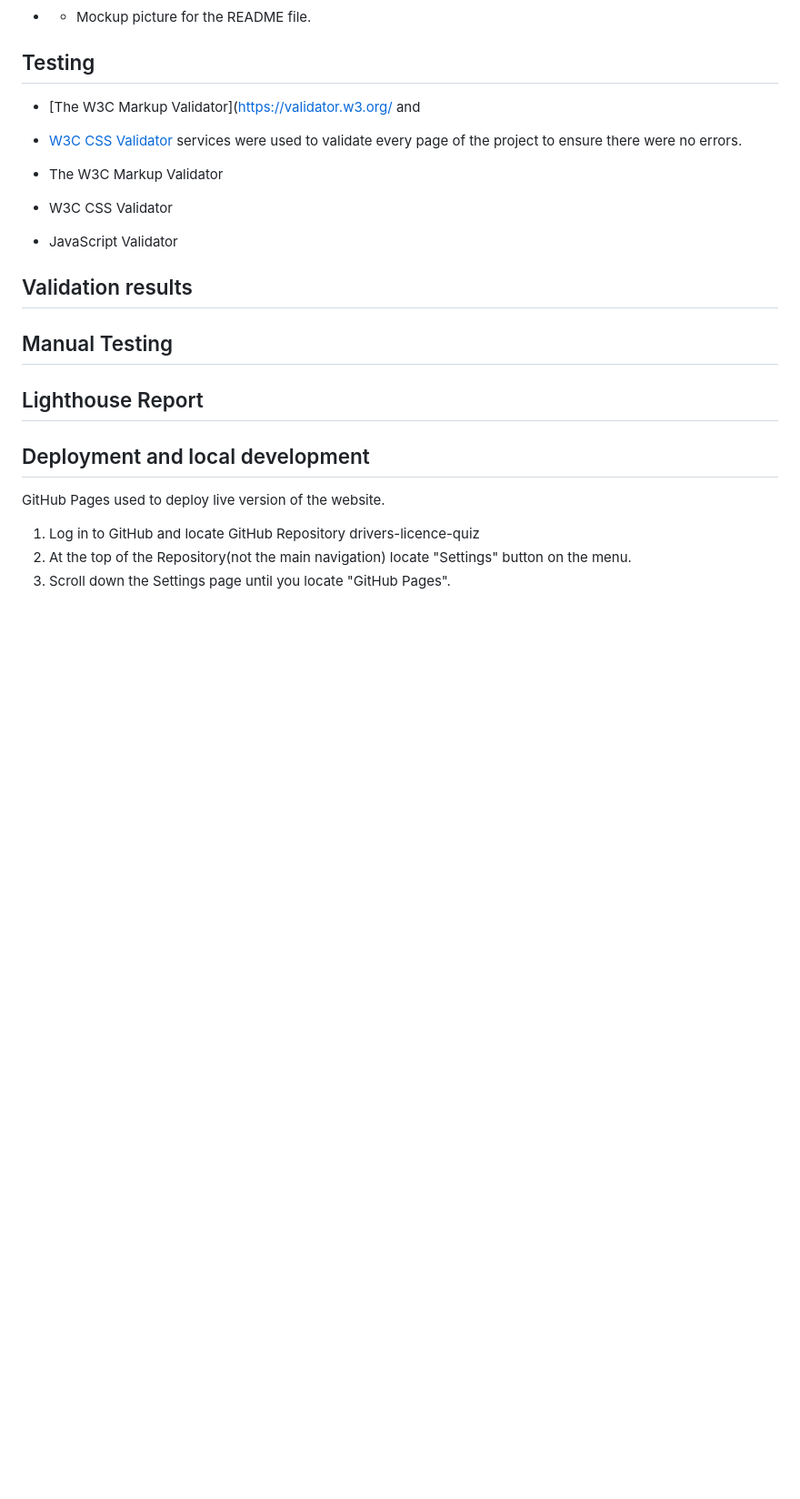
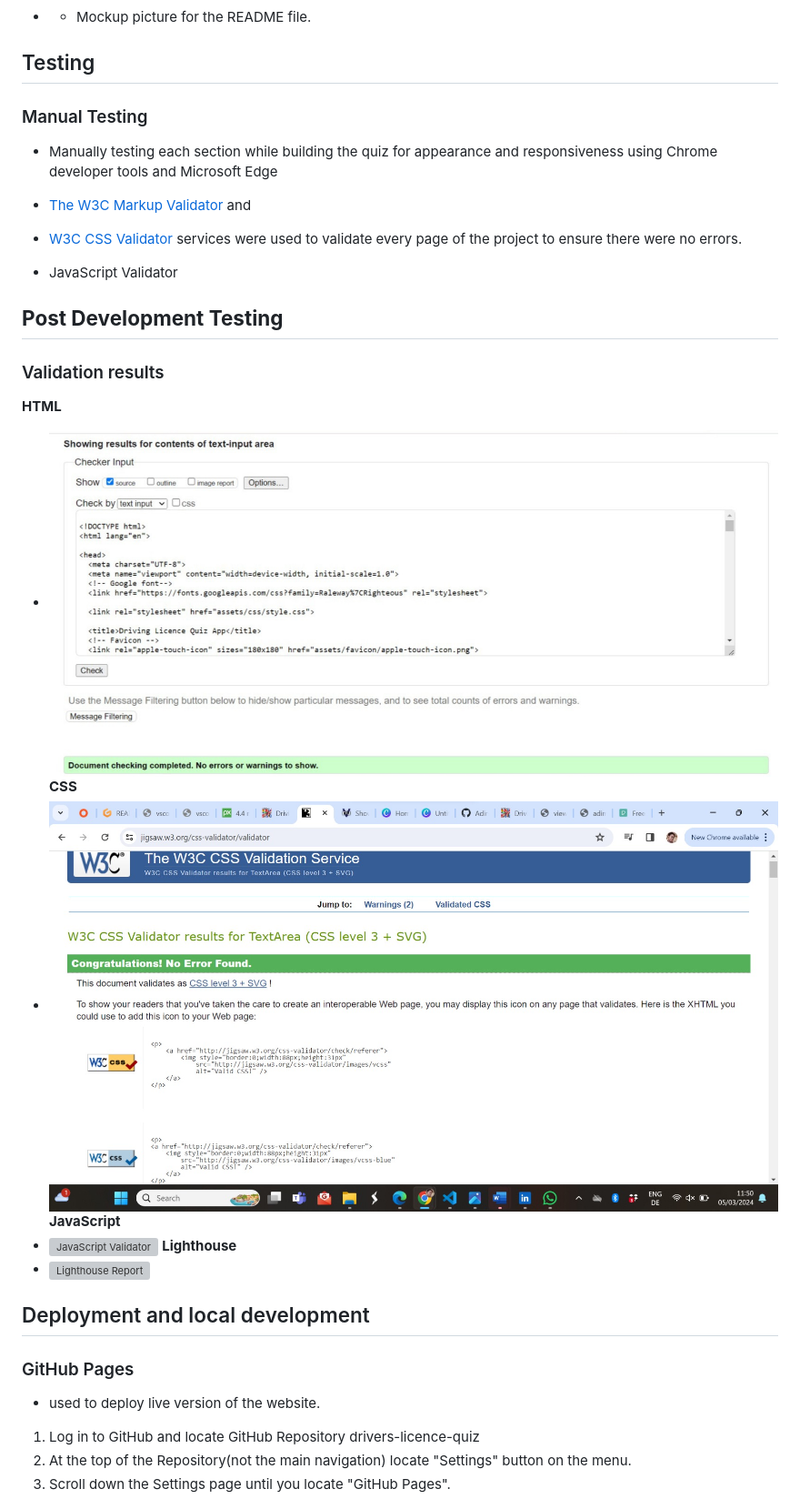
Before and after one commit to Adimserious/drivers-licence-quiz, a Markdown page: README.md, the part around the change printed below. Shown: that part at 91% size. Drawn GitHub-style; pictures changed too: assets/images/css-validator.png (added), assets/images/html-testing.png (added); blank space fills up the shorter version; grey boxes are pictures that could not be loaded.

Commit message:
Add HTML and CSS validator

```diff
--- a/README.md
+++ b/README.md
@@ -137,22 +139,26 @@ As a frequent user:
 - - Mockup picture for the README file.
 
 ## Testing
-- [The W3C Markup Validator](https://validator.w3.org/ and
+### Manual Testing
+- Manually testing each section while building the quiz for appearance and responsiveness using Chrome developer tools and Microsoft Edge
+- [The W3C Markup Validator](https://validator.w3.org/) and
 - [W3C CSS Validator](https://validator.w3.org) services were used to validate every page of the project to ensure there were no errors.
 
-- The W3C Markup Validator
-
-- W3C CSS Validator
 - JavaScript Validator
-
-## Validation results
-
-## Manual Testing
-
-## Lighthouse Report
+## **Post Development Testing**
+### Validation results
+**HTML**
+- ![HTML Validator](/assets/images/html-testing.png)
+**CSS**
+- ![CSS Validator](/assets/images/css-validator.png)
+**JavaScript**
+- ![JavaScript Validator]()
+**Lighthouse**
+- ![Lighthouse Report]()
 
 ## Deployment and local development
-GitHub Pages used to deploy live version of the website.
+### GitHub Pages
+- used to deploy live version of the website.
 
 1. Log in to GitHub and locate GitHub Repository drivers-licence-quiz
 2. At the top of the Repository(not the main navigation) locate "Settings" button on the menu.
```
Also changed, not shown: other parts of README.md (+20 -18 lines), 1 other file.
